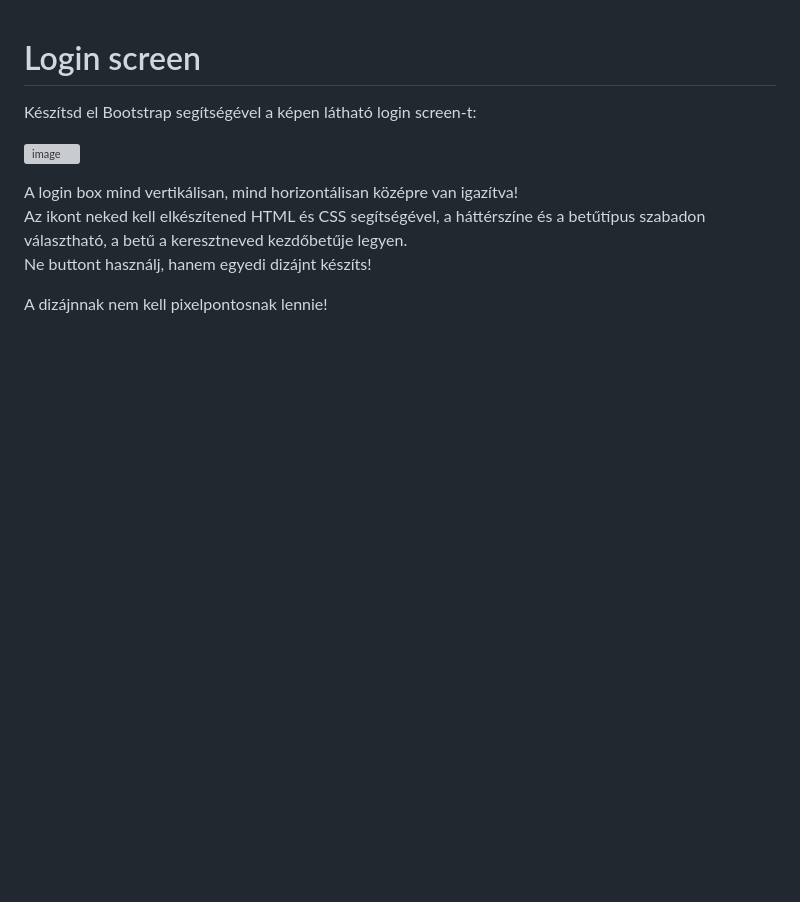
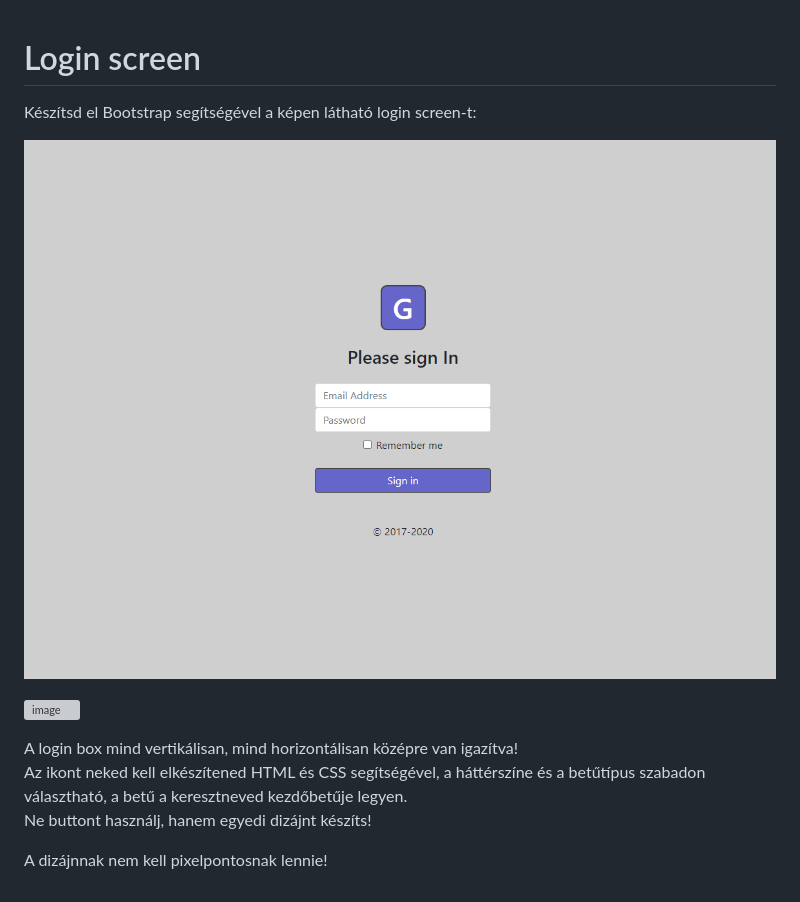
Before and after one commit to Strukturavaltas-03-Frontend-2022/bs-projekt-login-gregalmadi, a Markdown page: README.md, the part around the change. Drawn GitHub-style; pictures changed too: login.png (added); blank space fills up the shorter version; grey boxes are pictures that could not be loaded.

Commit message:
ver. 1 - looks about right

```diff
--- a/README.md
+++ b/README.md
@@ -2,8 +2,9 @@
 
 Készítsd el Bootstrap segítségével a képen látható login screen-t:
 
+![image](./login.png)
+
 ![image](https://user-images.githubusercontent.com/68642008/186608088-c7eaa517-e9be-410c-b310-7184da824070.png)
-
 
 A login box mind vertikálisan, mind horizontálisan középre van igazítva!
 Az ikont neked kell elkészítened HTML és CSS segítségével, a háttérszíne és a betűtípus szabadon választható, a betű a keresztneved kezdőbetűje legyen.
```
